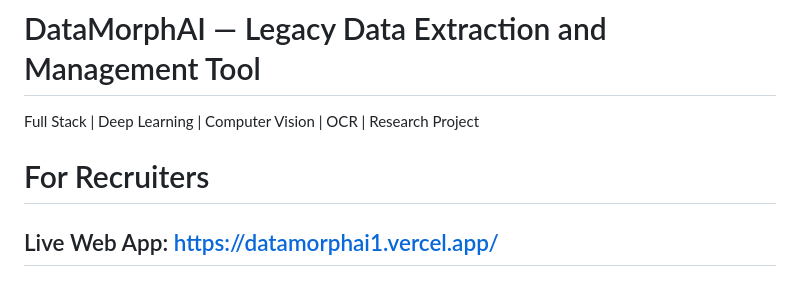
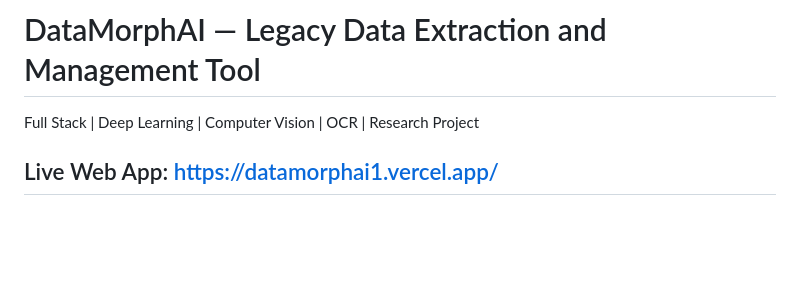
Before and after one commit to akmeghana29/Legacy-Data-Extraction-and-Management-Tool, a Markdown page: README.md, the part around the change. Rendered like a GitHub page; blank space fills up the shorter version.

Commit message:
Update README to remove recruiter section
Removed the 'For Recruiters' section from the README.

```diff
--- a/README.md
+++ b/README.md
@@ -1,8 +1,6 @@
 # DataMorphAI — Legacy Data Extraction and Management Tool
 
 Full Stack | Deep Learning | Computer Vision | OCR | Research Project
-
-# For Recruiters
 
 ## Live Web App: https://datamorphai1.vercel.app/
 
```
